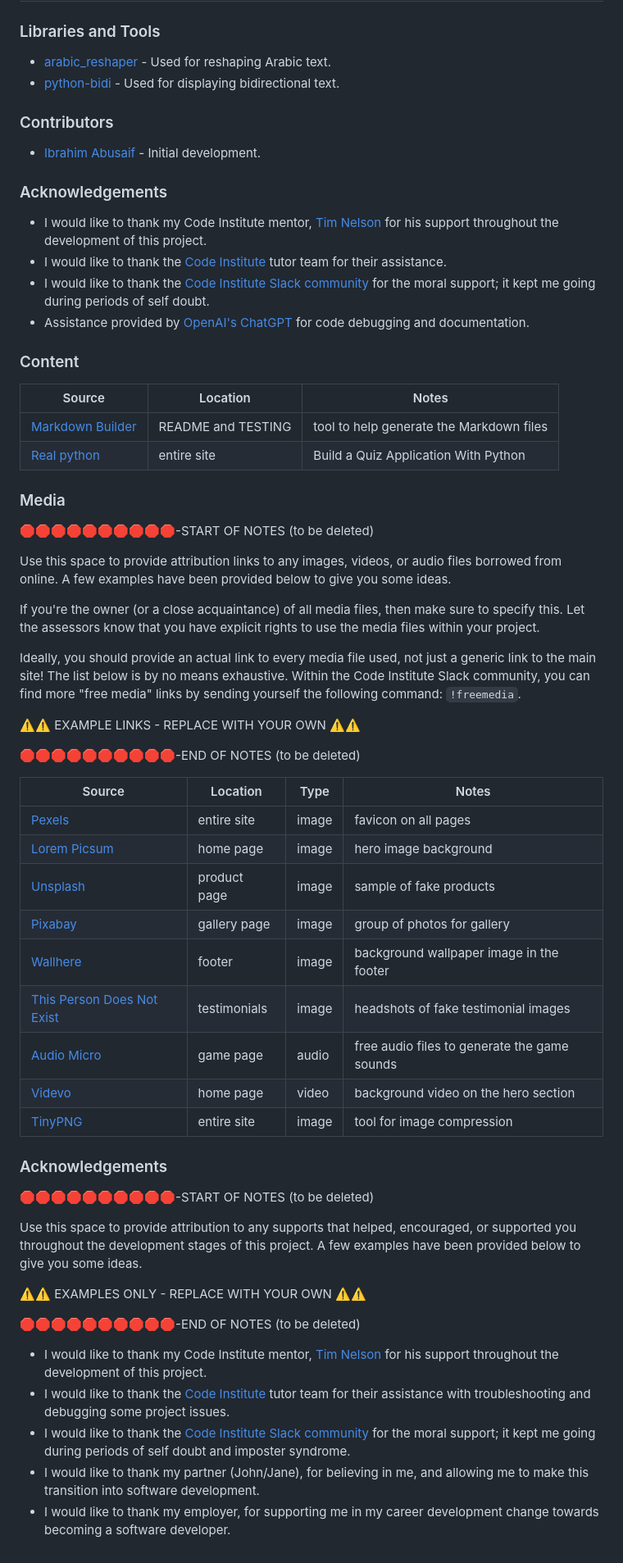
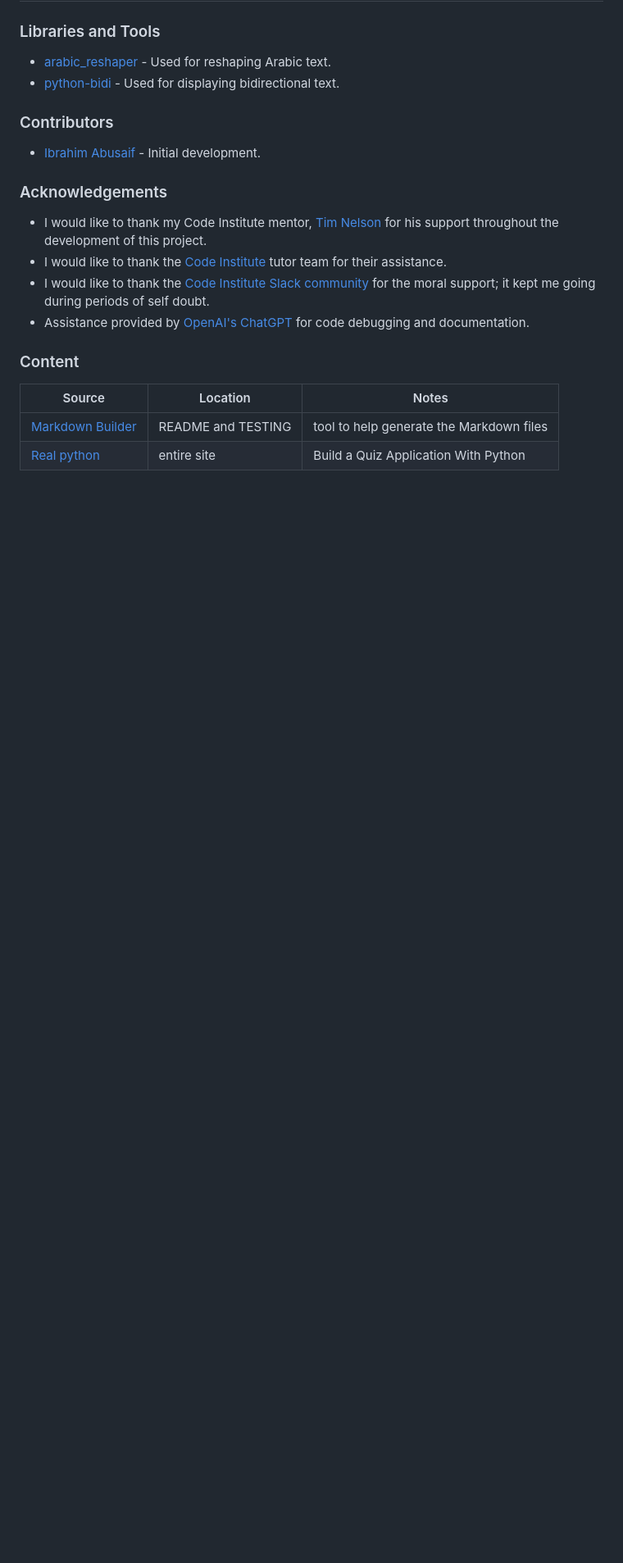
Before and after one commit to ibra8080/ArabiaChallenge, a Markdown page: README.md, the part around the change. Shown: that part at 82% size. GitHub-like rendering; blank space fills up the shorter version.

Commit message:
Finish Readme.md

```diff
--- a/README.md
+++ b/README.md
@@ -348,50 +348,3 @@ There are no differences between the local version developed and the live deploy
 | --- | --- | --- |
 | [Markdown Builder](https://tim.2bn.dev/markdown-builder) | README and TESTING | tool to help generate the Markdown files |
 | [Real python](https://realpython.com/python-quiz-application/) | entire site | Build a Quiz Application With Python |
-
-### Media
-
-🛑🛑🛑🛑🛑🛑🛑🛑🛑🛑-START OF NOTES (to be deleted)
-
-Use this space to provide attribution links to any images, videos, or audio files borrowed from online.
-A few examples have been provided below to give you some ideas.
-
-If you're the owner (or a close acquaintance) of all media files, then make sure to specify this.
-Let the assessors know that you have explicit rights to use the media files within your project.
-
-Ideally, you should provide an actual link to every media file used, not just a generic link to the main site!
-The list below is by no means exhaustive. Within the Code Institute Slack community, you can find more "free media" links
-by sending yourself the following command: `!freemedia`.
-
-⚠️⚠️ EXAMPLE LINKS - REPLACE WITH YOUR OWN ⚠️⚠️
-
-🛑🛑🛑🛑🛑🛑🛑🛑🛑🛑-END OF NOTES (to be deleted)
-
-| Source | Location | Type | Notes |
-| --- | --- | --- | --- |
-| [Pexels](https://www.pexels.com) | entire site | image | favicon on all pages |
-| [Lorem Picsum](https://picsum.photos) | home page | image | hero image background |
-| [Unsplash](https://unsplash.com) | product page | image | sample of fake products |
-| [Pixabay](https://pixabay.com) | gallery page | image | group of photos for gallery |
-| [Wallhere](https://wallhere.com) | footer | image | background wallpaper image in the footer |
-| [This Person Does Not Exist](https://thispersondoesnotexist.com) | testimonials | image | headshots of fake testimonial images |
-| [Audio Micro](https://www.audiomicro.com/free-sound-effects) | game page | audio | free audio files to generate the game sounds |
-| [Videvo](https://www.videvo.net/) | home page | video | background video on the hero section |
-| [TinyPNG](https://tinypng.com) | entire site | image | tool for image compression |
-
-### Acknowledgements
-
-🛑🛑🛑🛑🛑🛑🛑🛑🛑🛑-START OF NOTES (to be deleted)
-
-Use this space to provide attribution to any supports that helped, encouraged, or supported you throughout the development stages of this project.
-A few examples have been provided below to give you some ideas.
-
-⚠️⚠️ EXAMPLES ONLY - REPLACE WITH YOUR OWN ⚠️⚠️
-
-🛑🛑🛑🛑🛑🛑🛑🛑🛑🛑-END OF NOTES (to be deleted)
-
-- I would like to thank my Code Institute mentor, [Tim Nelson](https://github.com/TravelTimN) for his support throughout the development of this project.
-- I would like to thank the [Code Institute](https://codeinstitute.net) tutor team for their assistance with troubleshooting and debugging some project issues.
-- I would like to thank the [Code Institute Slack community](https://code-institute-room.slack.com) for the moral support; it kept me going during periods of self doubt and imposter syndrome.
-- I would like to thank my partner (John/Jane), for believing in me, and allowing me to make this transition into software development.
-- I would like to thank my employer, for supporting me in my career development change towards becoming a software developer.
```
